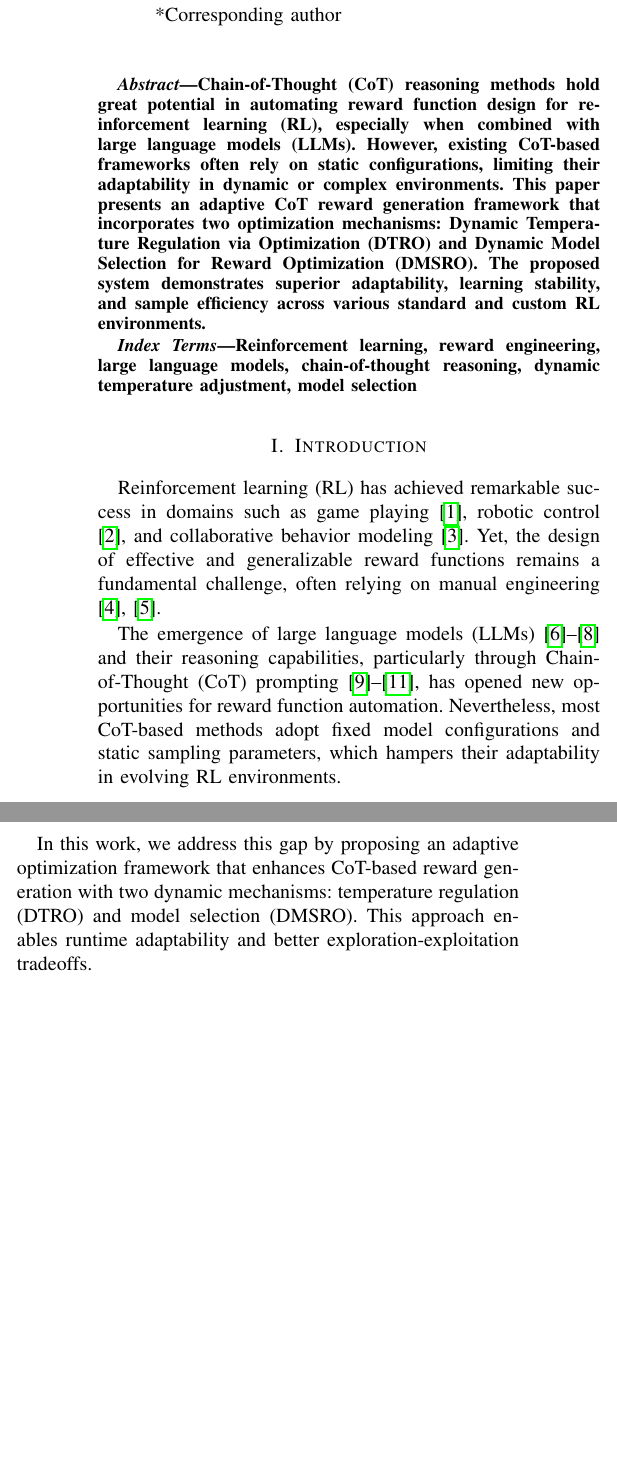
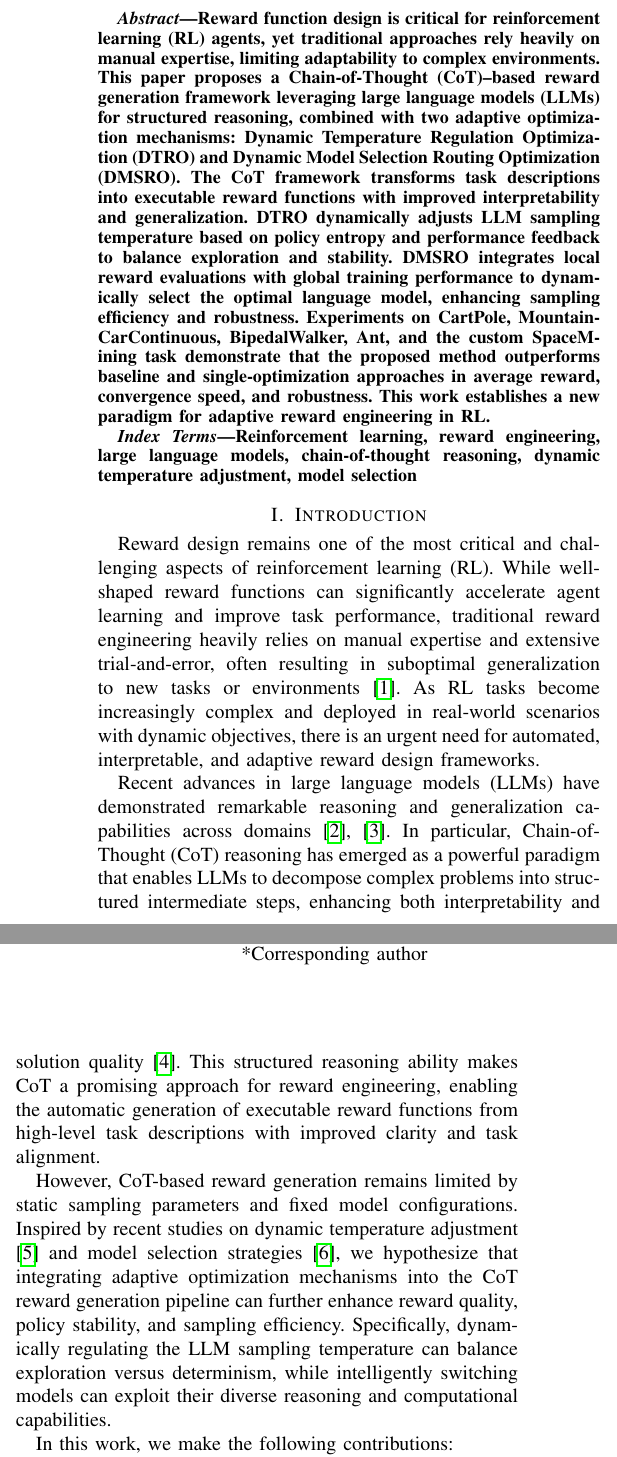
Before and after one commit to Lola-jo/DyCoT-RE_Appendix, a LaTeX paper (adaptive_cot_reward_rl.tex): two parts of the columns of page 1 of 5, joined at a grey line, cut so that both start at the same text, the shorter picture padded with empty space. Compiled offline with pdfLaTeX; a missing font is replaced by an installed copy or a similar font; a LaTeX package or settings file that is missing is left out.

Commit message:
update introduction part of paper

```diff
--- a/adaptive_cot_reward_rl.tex
+++ b/adaptive_cot_reward_rl.tex
@@ -21,7 +21,7 @@
     T\kern-.1667em\lower.7ex\hbox{E}\kern-.125emX}}
 \begin{document}
 
-\title{Dual-Dynamic Optimization for RL Reward Functions: \\ Synergistic Temperature Regulation and Model Selection}
+\title{Chain-of-Thought-Enhanced LLM Reward Engineering with Dual-Dynamic Optimization for Reinforcement Learning}
 
 
 \author{
@@ -39,3 +39,4 @@ Shanghai, China \\
 jinxin\_du@shu.edu.cn}
 ~\\
 \and
+\IEEEauthorblockN{3\textsuperscript{th} Lunde Chen*}
@@ -57,7 +50,11 @@ lundechen@shu.edu.cn}
 \maketitle
 
 \begin{abstract}
-Chain-of-Thought (CoT) reasoning methods hold great potential in automating reward function design for reinforcement learning (RL), especially when combined with large language models (LLMs). However, existing CoT-based frameworks often rely on static configurations, limiting their adaptability in dynamic or complex environments. This paper presents an adaptive CoT reward generation framework that incorporates two optimization mechanisms: Dynamic Temperature Regulation via Optimization (DTRO) and Dynamic Model Selection for Reward Optimization (DMSRO). The proposed system demonstrates superior adaptability, learning stability, and sample efficiency across various standard and custom RL environments.
+    Reward function design is critical for reinforcement learning (RL) agents, yet traditional approaches rely heavily on manual expertise, limiting adaptability to complex environments. This paper proposes a Chain-of-Thought (CoT)–based reward generation framework leveraging large language models (LLMs) for structured reasoning, combined with two adaptive optimization mechanisms: Dynamic Temperature Regulation Optimization (DTRO) and Dynamic Model Selection Routing Optimization (DMSRO).
+    The CoT framework transforms task descriptions into executable reward functions with improved interpretability and generalization. DTRO dynamically adjusts LLM sampling temperature based on policy entropy and performance feedback to balance exploration and stability. DMSRO integrates local reward evaluations with global training performance to dynamically select the optimal language model, enhancing sampling efficiency and robustness.
+    Experiments on CartPole, MountainCarContinuous, BipedalWalker, Ant, and the custom SpaceMining task demonstrate that the proposed method outperforms baseline and single-optimization approaches in average reward, convergence speed, and robustness.
+    This work establishes a new paradigm for adaptive reward engineering in RL.
+
 \end{abstract}
 
 \begin{IEEEkeywords}
@@ -65,11 +62,24 @@ Reinforcement learning, reward engineering, large language models, chain-of-thou
 \end{IEEEkeywords}
 
 \section{Introduction}
-Reinforcement learning (RL) has achieved remarkable success in domains such as game playing \cite{mnih2015human}, robotic control \cite{finn2016guided}, and collaborative behavior modeling \cite{baker2019emergent}. Yet, the design of effective and generalizable reward functions remains a fundamental challenge, often relying on manual engineering \cite{ng1999policy, arora2021survey}.
 
-The emergence of large language models (LLMs) \cite{brown2020language, ouyang2022training, achiam2023gpt} and their reasoning capabilities, particularly through Chain-of-Thought (CoT) prompting \cite{kojima2022large, dua2022, wang2023e}, has opened new opportunities for reward function automation. Nevertheless, most CoT-based methods adopt fixed model configurations and static sampling parameters, which hampers their adaptability in evolving RL environments.
+Reward design remains one of the most critical and challenging aspects of reinforcement learning (RL). While well-shaped reward functions can significantly accelerate agent learning and improve task performance, traditional reward engineering heavily relies on manual expertise and extensive trial-and-error, often resulting in suboptimal generalization to new tasks or environments \cite{sutton1998reinforcement}. As RL tasks become increasingly complex and deployed in real-world scenarios with dynamic objectives, there is an urgent need for automated, interpretable, and adaptive reward design frameworks.
 
-In this work, we address this gap by proposing an adaptive optimization framework that enhances CoT-based reward generation with two dynamic mechanisms: temperature regulation (DTRO) and model selection (DMSRO). This approach enables runtime adaptability and better exploration-exploitation tradeoffs.
+Recent advances in large language models (LLMs) have demonstrated remarkable reasoning and generalization capabilities across domains \cite{brown2020language, ouyang2022training}. In particular, Chain-of-Thought (CoT) reasoning has emerged as a powerful paradigm that enables LLMs to decompose complex problems into structured intermediate steps, enhancing both interpretability and solution quality \cite{kojima2022large}. This structured reasoning ability makes CoT a promising approach for reward engineering, enabling the automatic generation of executable reward functions from high-level task descriptions with improved clarity and task alignment.
+
+However, CoT-based reward generation remains limited by static sampling parameters and fixed model configurations. Inspired by recent studies on dynamic temperature adjustment \cite{zhu2024hot} and model selection strategies \cite{hsieh2023distilling}, we hypothesize that integrating adaptive optimization mechanisms into the CoT reward generation pipeline can further enhance reward quality, policy stability, and sampling efficiency. Specifically, dynamically regulating the LLM sampling temperature can balance exploration versus determinism, while intelligently switching models can exploit their diverse reasoning and computational capabilities.
+
+In this work, we make the following contributions:
+
+Firstly, we propose a \textbf{Chain-of-Thought–based reward generation framework} that transforms natural language task descriptions into structured and executable reward functions, enhancing interpretability and generalization.
+
+Secondly, we design a \textbf{Dynamic Temperature Regulation Optimization (DTRO)} mechanism that monitors policy entropy and performance feedback to adaptively adjust sampling temperature, thereby balancing exploration stability trade-offs.
+
+Thirdly, we introduce a \textbf{Dynamic Model Selection Routing Optimization (DMSRO)} mechanism that integrates local reward evaluations with global training performance to dynamically select optimal LLMs, improving sampling efficiency and system robustness.
+
+Finally, we conduct extensive experiments across four standard RL environments—CartPole, MountainCarContinuous, BipedalWalker, and Ant—as well as a custom-designed SpaceMining task. Results demonstrate that our proposed framework outperforms baseline and single-optimization approaches in terms of average reward, convergence speed, resource efficiency, and policy robustness.
+
+The remainder of this paper is organized as follows. Section II reviews related work in reward engineering and CoT-based reasoning. Section III details our proposed methodology, including the CoT reward generation framework, DTRO, and DMSRO mechanisms. Section IV describes experimental settings, while Section V presents results and analysis. Section VI discusses limitations and future work, followed by the conclusion in Section VII.
 
 \section{Related Work}
 Traditional reward engineering methods, including reward shaping \cite{sutton1998reinforcement, hu2020learning} and inverse reinforcement learning \cite{ziebart2008maximum}, offer theoretical foundations but lack scalability. Recent LLM-based systems such as EUREKA \cite{ma2023eureka} and Text2Reward \cite{xie2023text2reward} leverage natural language but typically operate under static configurations. Chain-of-Thought prompting enhances reasoning capabilities \cite{wang2023c, madaan2023}, while temperature control \cite{zhu2024hot, cecere2025monte, zhang2024edt} and model adaptation \cite{hsieh2023distilling, vardhni2024performance} remain underexplored in reward generation.
```
Also changed, not shown: adaptive_cot_reward_rl.tex (8 more changed lines), 1 other file.
